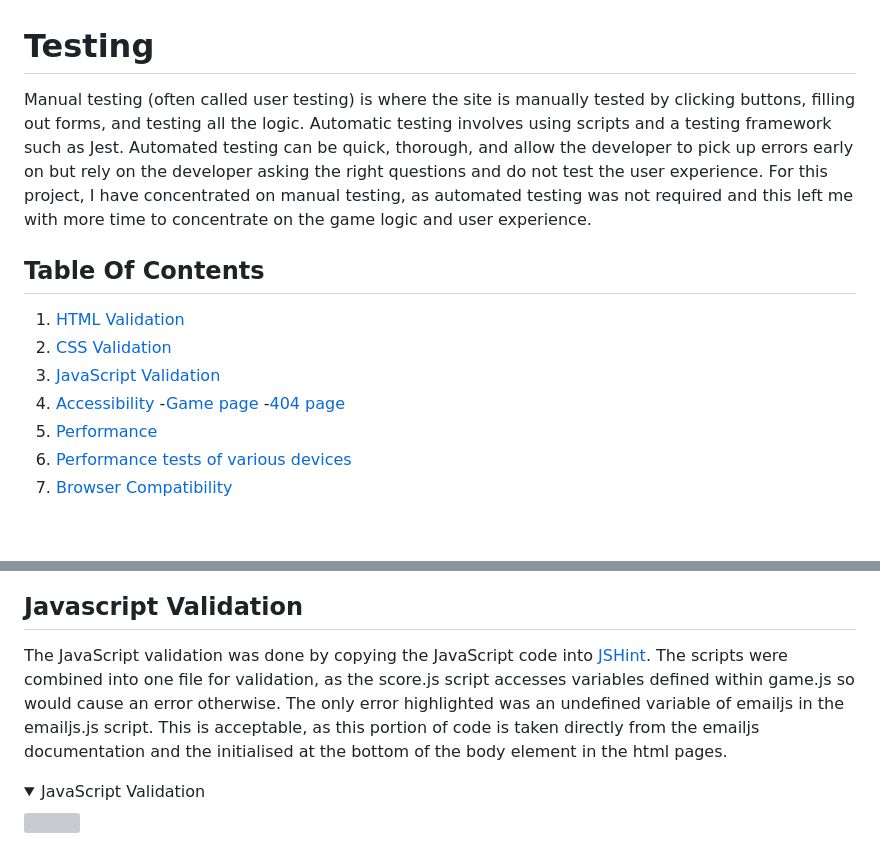
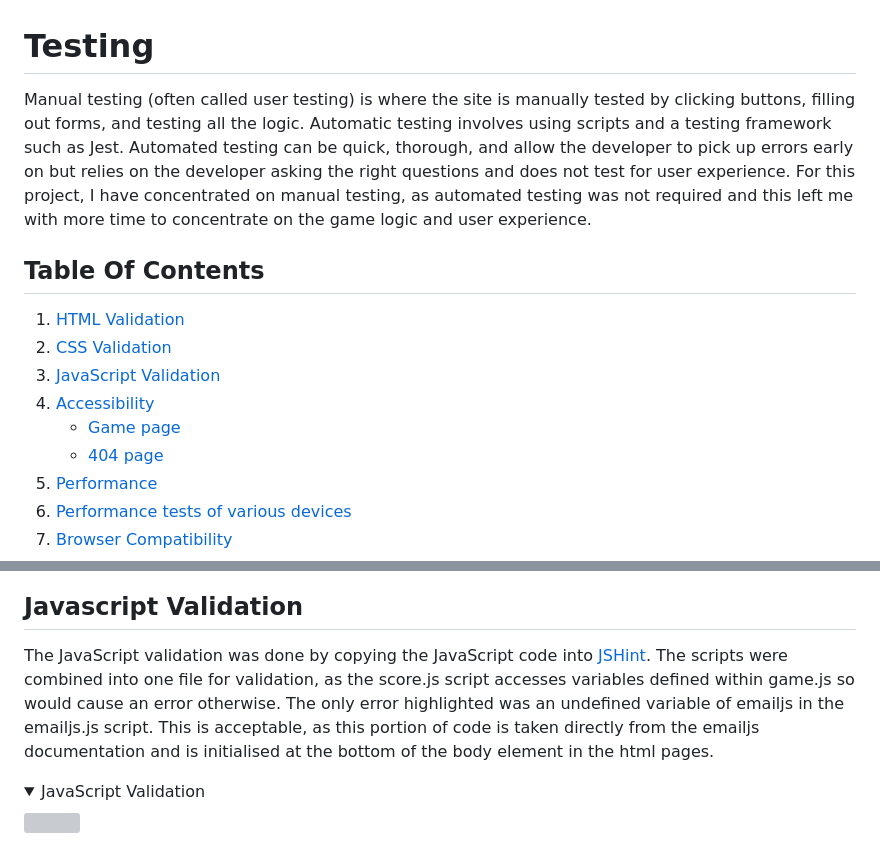
Before and after one commit to amfairley/memorycards, a Markdown page: TESTING.md, 2 parts joined by grey strips. GitHub-like rendering; folded sections open; blank space fills up the shorter version; grey boxes are pictures that could not be loaded.

```diff
--- a/TESTING.md
+++ b/TESTING.md
@@ -1,14 +1,14 @@
 # Testing
 
-Manual testing (often called user testing) is where the site is manually tested by clicking buttons, filling out forms, and testing all the logic. Automatic testing involves using scripts and a testing framework such as Jest. Automated testing can be quick, thorough, and allow the developer to pick up errors early on but rely on the developer asking the right questions and do not test the user experience. For this project, I have concentrated on manual testing, as automated testing was not required and this left me with more time to concentrate on the game logic and user experience.
+Manual testing (often called user testing) is where the site is manually tested by clicking buttons, filling out forms, and testing all the logic. Automatic testing involves using scripts and a testing framework such as Jest. Automated testing can be quick, thorough, and allow the developer to pick up errors early on but relies on the developer asking the right questions and does not test for user experience. For this project, I have concentrated on manual testing, as automated testing was not required and this left me with more time to concentrate on the game logic and user experience.
 
 ## Table Of Contents
 1. [HTML Validation](#HTML-validation)
 2. [CSS Validation](#css-validation)
 3. [JavaScript Validation](#javascript-validation)
 4. [Accessibility](#accessibility)
-    -[Game page](#game-page)
-    -[404 page](#404-page)
+    - [Game page](#game-page)
+    - [404 page](#404-page)
 5. [Performance](#performance)
 6. [Performance tests of various devices](#performance-tests-of-various-devices)
 7. [Browser Compatibility](#browser-compatability)
@@ -43,7 +43,7 @@ CSS validation was completed using the [W3C Jigsaw CSS Validation Service](https
 
 ## Javascript Validation
 
-The JavaScript validation was done by copying the JavaScript code into [JSHint](https://jshint.com/). The scripts were combined into one file for validation, as the score.js script accesses variables defined within game.js so would cause an error otherwise. The only error highlighted was an undefined variable of emailjs in the emailjs.js script. This is acceptable, as this portion of code is taken directly from the emailjs documentation and the initialised at the bottom of the body element in the html pages.
+The JavaScript validation was done by copying the JavaScript code into [JSHint](https://jshint.com/). The scripts were combined into one file for validation, as the score.js script accesses variables defined within game.js so would cause an error otherwise. The only error highlighted was an undefined variable of emailjs in the emailjs.js script. This is acceptable, as this portion of code is taken directly from the emailjs documentation and is initialised at the bottom of the body element in the html pages.
 <details><summary>JavaScript Validation</summary>
 <img src="/documentation/testing/validation-js.png">
 </details>
```
Also changed, not shown: other parts of TESTING.md (+2 -2 lines).
